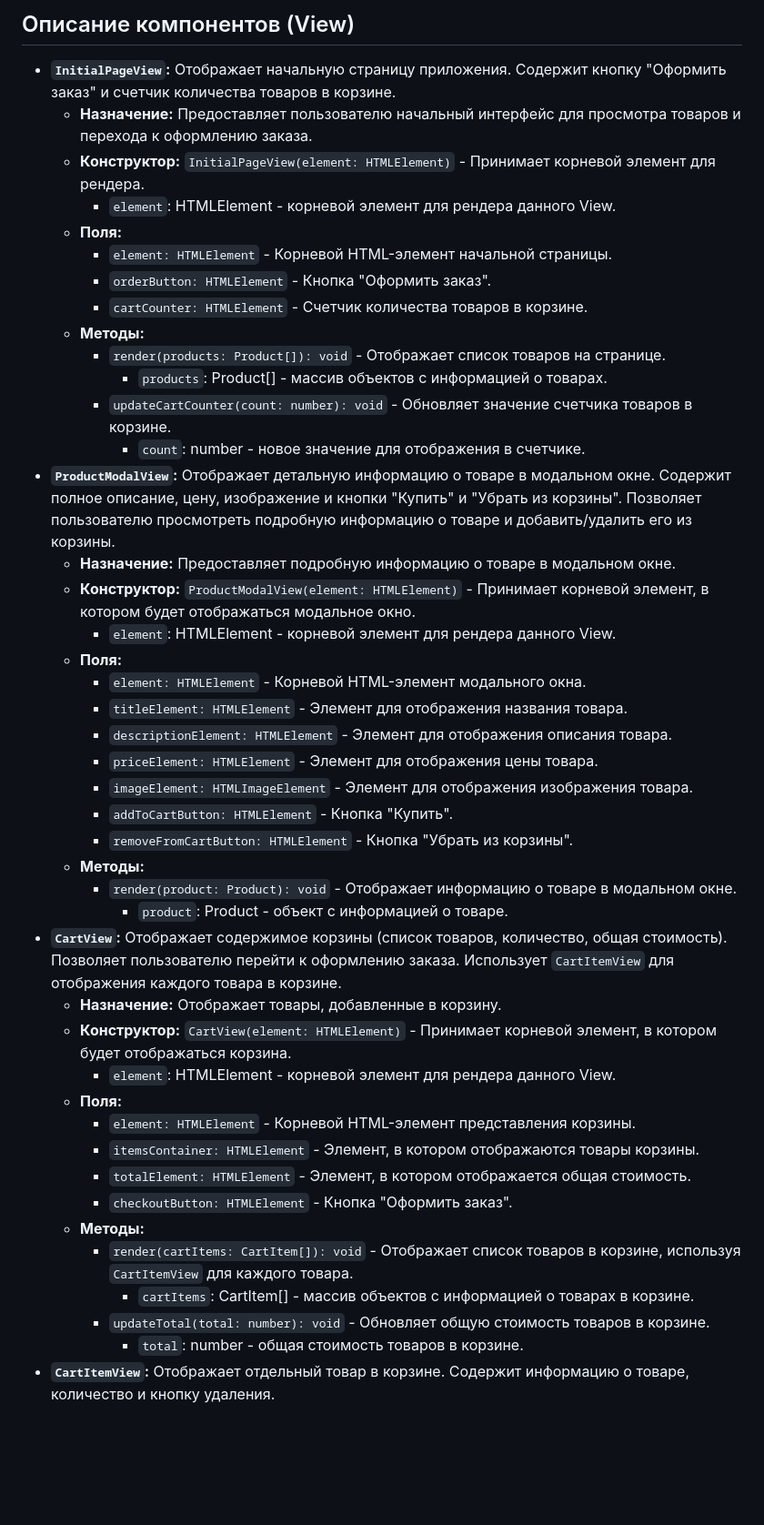
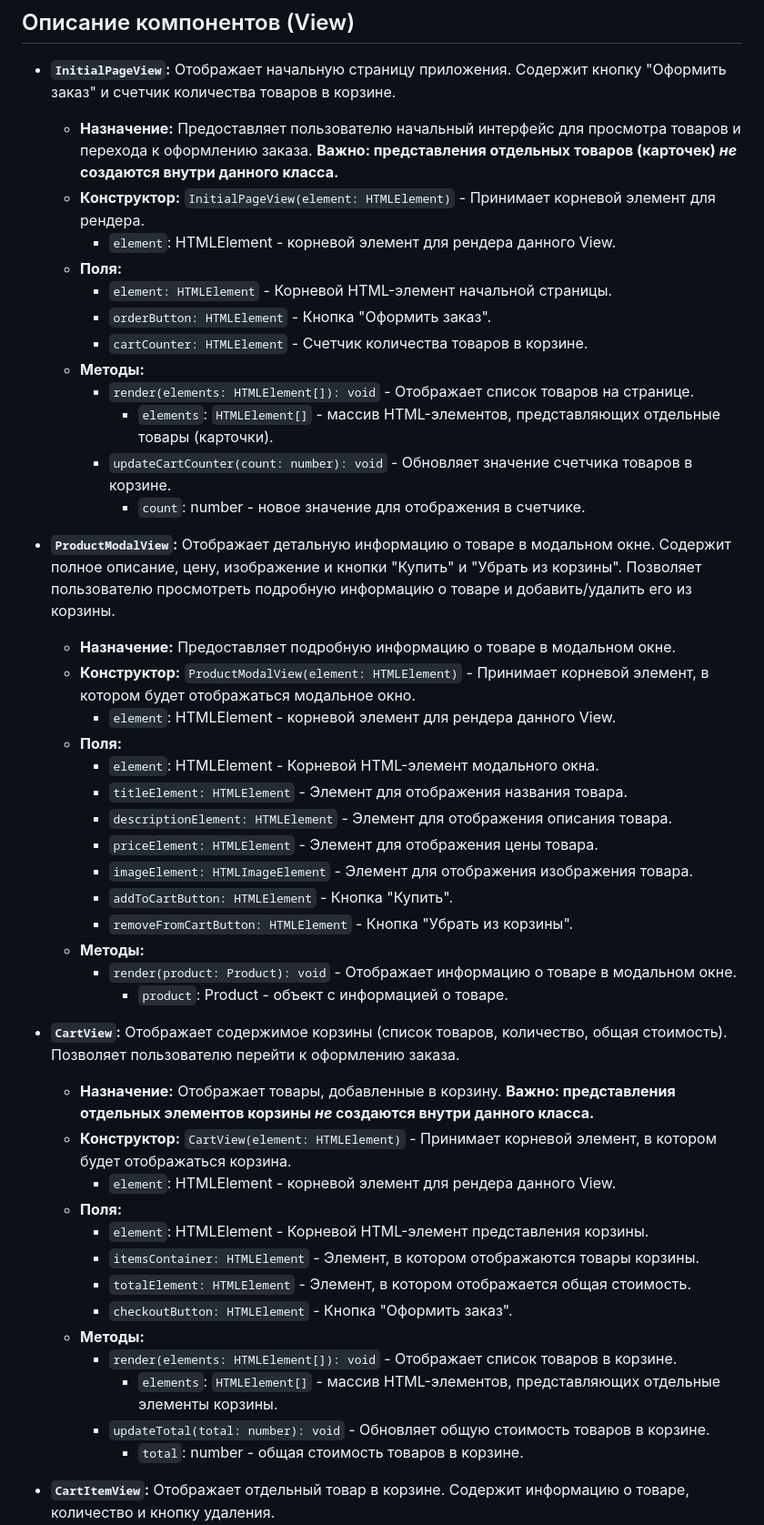
Before and after one commit to abakaeva0444/web-larek-frontend, a Markdown page: README.md, the part around one of its changes. Shown at 91% size. GitHub-like rendering; blank space fills up the shorter version.

```diff
--- a/README.md
+++ b/README.md
@@ -211,7 +257,7 @@ yarn build
 ## Описание компонентов (View)
 
 *   **`InitialPageView`:** Отображает начальную страницу приложения. Содержит кнопку "Оформить заказ" и счетчик количества товаров в корзине.
-    *   **Назначение:** Предоставляет пользователю начальный интерфейс для просмотра товаров и перехода к оформлению заказа.
+    *   **Назначение:** Предоставляет пользователю начальный интерфейс для просмотра товаров и перехода к оформлению заказа. **Важно: представления отдельных товаров (карточек) *не* создаются внутри данного класса.**
     *   **Конструктор:** `InitialPageView(element: HTMLElement)` - Принимает корневой элемент для рендера.
         *   `element`: HTMLElement - корневой элемент для рендера данного View.
     *   **Поля:**
@@ -219,16 +265,17 @@ yarn build
         *   `orderButton: HTMLElement` - Кнопка "Оформить заказ".
         *   `cartCounter: HTMLElement` - Счетчик количества товаров в корзине.
     *   **Методы:**
-        *   `render(products: Product[]): void` - Отображает список товаров на странице.
-            *   `products`: Product[] - массив объектов с информацией о товарах.
+        *   `render(elements: HTMLElement[]): void` - Отображает список товаров на странице.
+            *   `elements`: `HTMLElement[]` - массив HTML-элементов, представляющих отдельные товары (карточки).
         *   `updateCartCounter(count: number): void` - Обновляет значение счетчика товаров в корзине.
             *   `count`: number - новое значение для отображения в счетчике.
+
 *   **`ProductModalView`:** Отображает детальную информацию о товаре в модальном окне. Содержит полное описание, цену, изображение и кнопки "Купить" и "Убрать из корзины". Позволяет пользователю просмотреть подробную информацию о товаре и добавить/удалить его из корзины.
     *   **Назначение:** Предоставляет подробную информацию о товаре в модальном окне.
     *   **Конструктор:** `ProductModalView(element: HTMLElement)` - Принимает корневой элемент, в котором будет отображаться модальное окно.
         *   `element`: HTMLElement - корневой элемент для рендера данного View.
     *   **Поля:**
-        *   `element: HTMLElement` - Корневой HTML-элемент модального окна.
+        *   `element`: HTMLElement - Корневой HTML-элемент модального окна.
         *   `titleElement: HTMLElement` - Элемент для отображения названия товара.
         *   `descriptionElement: HTMLElement` - Элемент для отображения описания товара.
         *   `priceElement: HTMLElement` - Элемент для отображения цены товара.
@@ -238,20 +285,22 @@ yarn build
     *   **Методы:**
         *   `render(product: Product): void` - Отображает информацию о товаре в модальном окне.
             *   `product`: Product - объект с информацией о товаре.
-*   **`CartView`:** Отображает содержимое корзины (список товаров, количество, общая стоимость). Позволяет пользователю перейти к оформлению заказа. Использует `CartItemView` для отображения каждого товара в корзине.
-    *   **Назначение:** Отображает товары, добавленные в корзину.
+
+*   **`CartView`:** Отображает содержимое корзины (список товаров, количество, общая стоимость). Позволяет пользователю перейти к оформлению заказа.
+    *   **Назначение:** Отображает товары, добавленные в корзину. **Важно: представления отдельных элементов корзины *не* создаются внутри данного класса.**
     *   **Конструктор:** `CartView(element: HTMLElement)` - Принимает корневой элемент, в котором будет отображаться корзина.
         *   `element`: HTMLElement - корневой элемент для рендера данного View.
     *   **Поля:**
-        *   `element: HTMLElement` - Корневой HTML-элемент представления корзины.
+        *   `element`: HTMLElement - Корневой HTML-элемент представления корзины.
         *   `itemsContainer: HTMLElement` - Элемент, в котором отображаются товары корзины.
         *   `totalElement: HTMLElement` - Элемент, в котором отображается общая стоимость.
         *   `checkoutButton: HTMLElement` - Кнопка "Оформить заказ".
     *   **Методы:**
-        *   `render(cartItems: CartItem[]): void` - Отображает список товаров в корзине, используя `CartItemView` для каждого товара.
-            *   `cartItems`: CartItem[] - массив объектов с информацией о товарах в корзине.
+        *   `render(elements: HTMLElement[]): void` - Отображает список товаров в корзине.
+            *   `elements`: `HTMLElement[]` - массив HTML-элементов, представляющих отдельные элементы корзины.
         *   `updateTotal(total: number): void` - Обновляет общую стоимость товаров в корзине.
             *   `total`: number - общая стоимость товаров в корзине.
+
 *   **`CartItemView`:** Отображает отдельный товар в корзине. Содержит информацию о товаре, количество и кнопку удаления.
     *   **Назначение:** Отображает один товар в корзине и позволяет изменить его количество или удалить из корзины.
     *   **Конструктор:** `CartItemView(element: HTMLElement, cartItem: CartItem)` - Принимает корневой элемент, в котором будет отображаться товар и информацию о товаре в корзине.
```
Also changed, not shown: other parts of README.md (+68 -18 lines).
